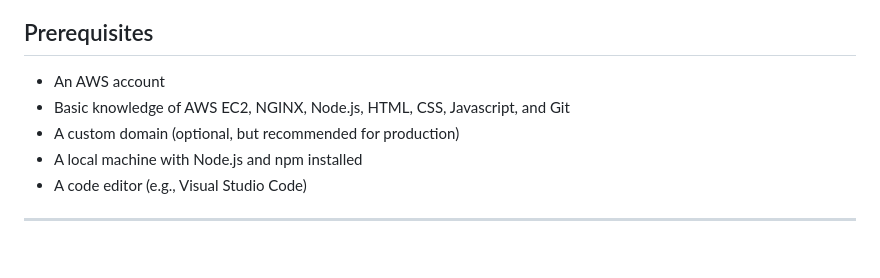
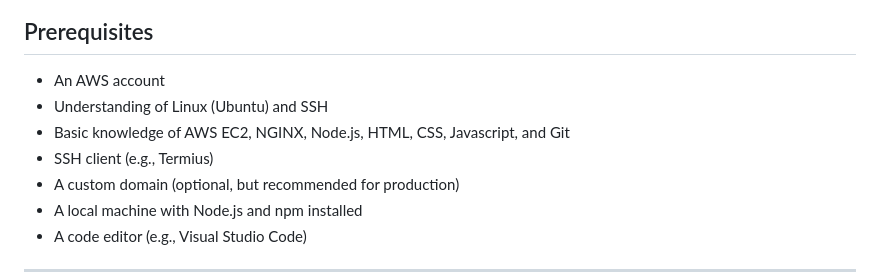
Before and after one commit to gbengasorinola/gbenga-s-portfolio, a Markdown page: README.md, the part around the change. Rendered like a GitHub page; blank space fills up the shorter version.

```diff
--- a/README.md
+++ b/README.md
@@ -42,7 +42,9 @@ This guide walks through the step-by-step process I followed to:
 ---
 ## Prerequisites
 - An AWS account
+- Understanding of Linux (Ubuntu) and SSH
 - Basic knowledge of AWS EC2, NGINX, Node.js, HTML, CSS, Javascript, and Git
+- SSH client (e.g., Termius)
 - A custom domain (optional, but recommended for production)
 - A local machine with Node.js and npm installed
 - A code editor (e.g., Visual Studio Code)
```
